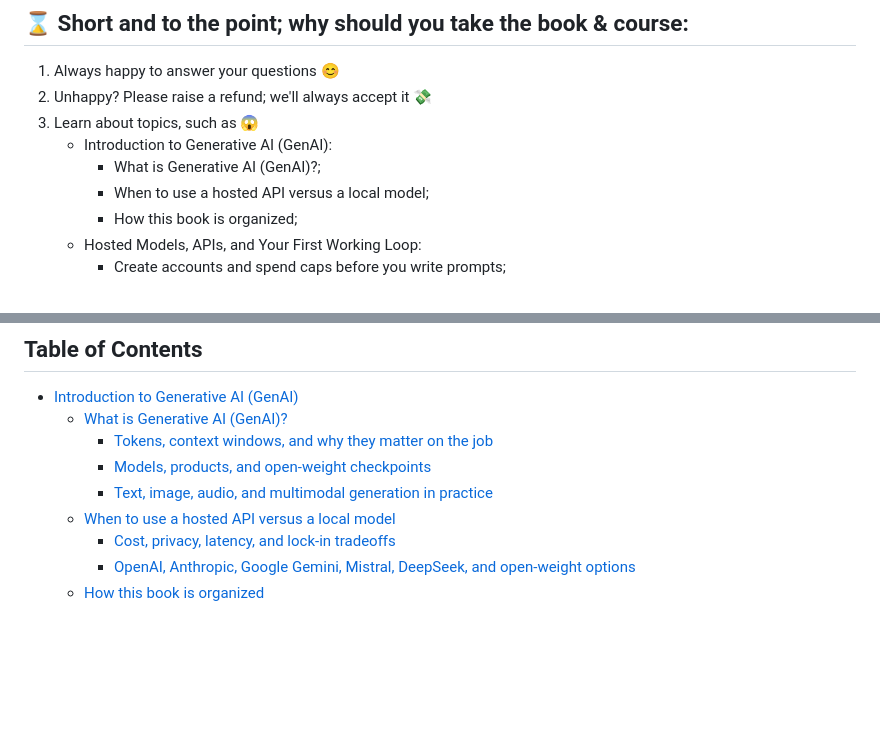
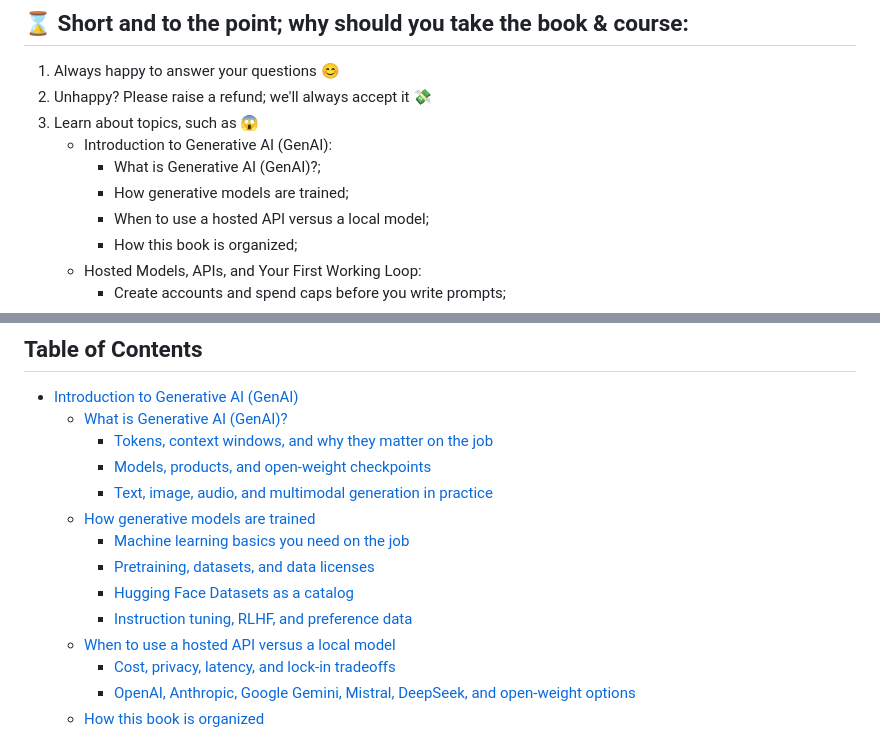
Before and after one commit to Ditectrev/Awesome-GenAI, a Markdown page: README.md, 2 parts joined by grey strips. GitHub-like rendering; blank space fills up the shorter version.

```diff
--- a/README.md
+++ b/README.md
@@ -32,6 +32,7 @@ There are many ways to support us; in exchange, you'll get this material in a pr
 3. Learn about topics, such as 😱
    - Introduction to Generative AI (GenAI):
      - What is Generative AI (GenAI)?;
+     - How generative models are trained;
      - When to use a hosted API versus a local model;
      - How this book is organized;
    - Hosted Models, APIs, and Your First Working Loop:
@@ -141,6 +142,11 @@ We are so thankful for every contribution, which makes sure we can deliver top-n
     - [Tokens, context windows, and why they matter on the job](#tokens-context-windows-and-why-they-matter-on-the-job)
     - [Models, products, and open-weight checkpoints](#models-products-and-open-weight-checkpoints)
     - [Text, image, audio, and multimodal generation in practice](#text-image-audio-and-multimodal-generation-in-practice)
+  - [How generative models are trained](#how-generative-models-are-trained)
+    - [Machine learning basics you need on the job](#machine-learning-basics-you-need-on-the-job)
+    - [Pretraining, datasets, and data licenses](#pretraining-datasets-and-data-licenses)
+    - [Hugging Face Datasets as a catalog](#hugging-face-datasets-as-a-catalog)
+    - [Instruction tuning, RLHF, and preference data](#instruction-tuning-rlhf-and-preference-data)
   - [When to use a hosted API versus a local model](#when-to-use-a-hosted-api-versus-a-local-model)
     - [Cost, privacy, latency, and lock-in tradeoffs](#cost-privacy-latency-and-lock-in-tradeoffs)
     - [OpenAI, Anthropic, Google Gemini, Mistral, DeepSeek, and open-weight options](#openai-anthropic-google-gemini-mistral-deepseek-and-open-weight-options)
```
Also changed, not shown: docs/genai-book-toc.md (+6 -1 lines).
